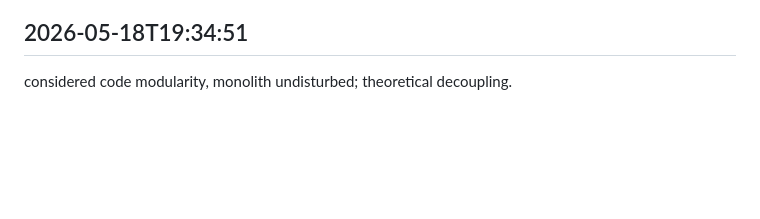
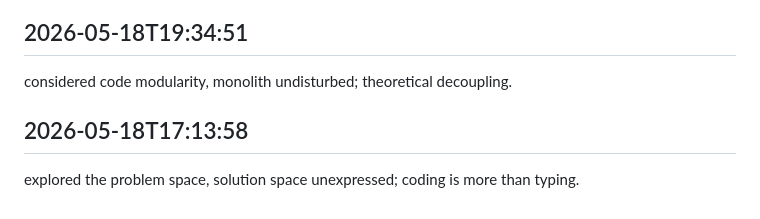
Before and after one commit to ashutoshpatraa/StudyLogix, a Markdown page: worklog.md, the part around the change. GitHub-like rendering; blank space fills up the shorter version.

Commit message:
finished everything today

```diff
--- a/worklog.md
+++ b/worklog.md
@@ -1698,3 +1698,6 @@ considered scalability, scaled back coding; strategic pause for future growth.
 
 ## 2026-05-18T19:34:51
 considered code modularity, monolith undisturbed; theoretical decoupling.
+
+## 2026-05-18T17:13:58
+explored the problem space, solution space unexpressed; coding is more than typing.
```
